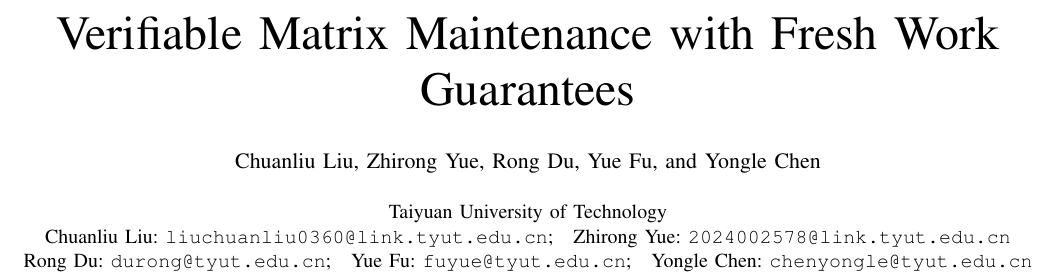
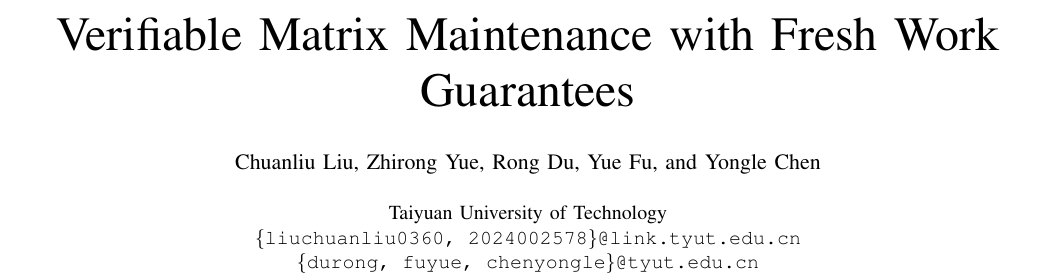
Before and after one commit to fuyuefyu/verifiable-matrix-maintenance, a LaTeX paper (main.tex): part of page 1 of 13, cut so that both start at the same text. Compiled offline with pdfLaTeX.

Commit message:
Format author affiliations and rebuild PDFs

```diff
--- a/main.tex
+++ b/main.tex
@@ -15,11 +15,8 @@
 \title{Verifiable Matrix Maintenance with Fresh Work Guarantees}
 \author{\IEEEauthorblockN{Chuanliu Liu, Zhirong Yue, Rong Du, Yue Fu, and Yongle Chen}\\
 \IEEEauthorblockA{Taiyuan University of Technology\\
-Chuanliu Liu: \texttt{liuchuanliu0360@link.tyut.edu.cn};\quad
-Zhirong Yue: \texttt{2024002578@link.tyut.edu.cn}\\
-Rong Du: \texttt{durong@tyut.edu.cn};\quad
-Yue Fu: \texttt{fuyue@tyut.edu.cn};\quad
-Yongle Chen: \texttt{chenyongle@tyut.edu.cn}}}
+\texttt{\{liuchuanliu0360, 2024002578\}@link.tyut.edu.cn}\\
+\texttt{\{durong, fuyue, chenyongle\}@tyut.edu.cn}}}
 \begin{document}
 \maketitle
 \input{framing}
```
Also changed, not shown: main.pdf, supplement.pdf.
